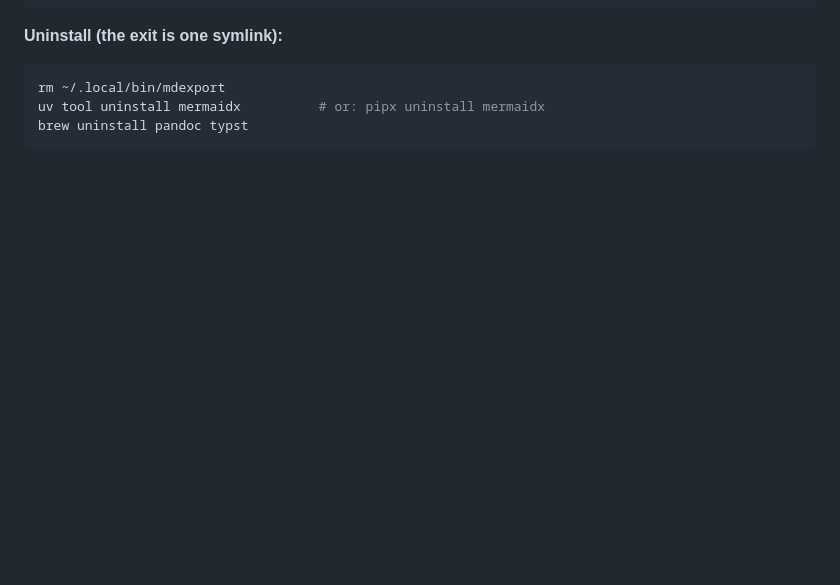
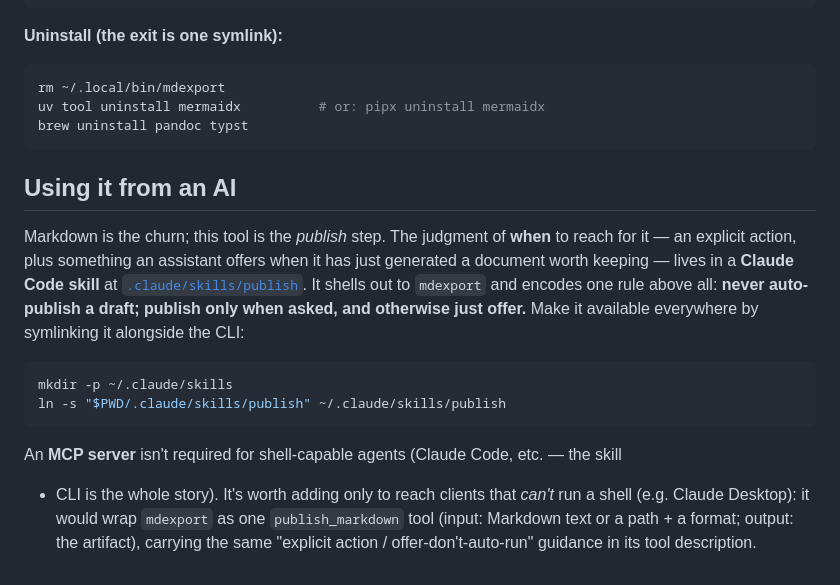
Before and after one commit to nfeldman/notmarkdown, a Markdown page: README.md, the part around the change. Drawn GitHub-style; blank space fills up the shorter version.

Commit message:
Add a `publish` Claude Code skill for AI integration
The right AI surface for this tool is a skill, not (primarily) an MCP server:
the tool is a CLI, so the hard part is judgment — when to publish — which is
exactly what a skill encodes.

.claude/skills/publish/SKILL.md drives `mdexport` and carries the core rule the
tool's purpose demands: Markdown is regenerated constantly, so NEVER auto-publish
a draft — publish only on an explicit request, and otherwise just OFFER it once
(then wait) after generating a substantial document. Includes a format-by-intent
guide (HTML default / --pdf / --pdf-from-html / --epub / --bundle) and the
behaviors an assistant needs to report accurately (placeholder-on-failure,
LaTeX warnings, browser requirement).

README: a "Using it from an AI" section — symlink the skill into ~/.claude/skills
to use it anywhere, and a note on when an MCP server is (and isn't) worth adding.

Co-Authored-By: Claude Opus 4.8 <noreply@anthropic.com>

````diff
--- a/README.md
+++ b/README.md
@@ -170,3 +170,24 @@ rm ~/.local/bin/mdexport
 uv tool uninstall mermaidx          # or: pipx uninstall mermaidx
 brew uninstall pandoc typst
 ```
+
+## Using it from an AI
+
+Markdown is the churn; this tool is the *publish* step. The judgment of **when** to
+reach for it — an explicit action, plus something an assistant offers when it has just
+generated a document worth keeping — lives in a **Claude Code skill** at
+[`.claude/skills/publish`](.claude/skills/publish/SKILL.md). It shells out to `mdexport`
+and encodes one rule above all: **never auto-publish a draft; publish only when asked,
+and otherwise just offer.** Make it available everywhere by symlinking it alongside the
+CLI:
+
+```bash
+mkdir -p ~/.claude/skills
+ln -s "$PWD/.claude/skills/publish" ~/.claude/skills/publish
+```
+
+An **MCP server** isn't required for shell-capable agents (Claude Code, etc. — the skill
++ CLI is the whole story). It's worth adding only to reach clients that *can't* run a
+shell (e.g. Claude Desktop): it would wrap `mdexport` as one `publish_markdown` tool
+(input: Markdown text or a path + a format; output: the artifact), carrying the same
+"explicit action / offer-don't-auto-run" guidance in its tool description.
````
Also changed, not shown: 1 other file.
